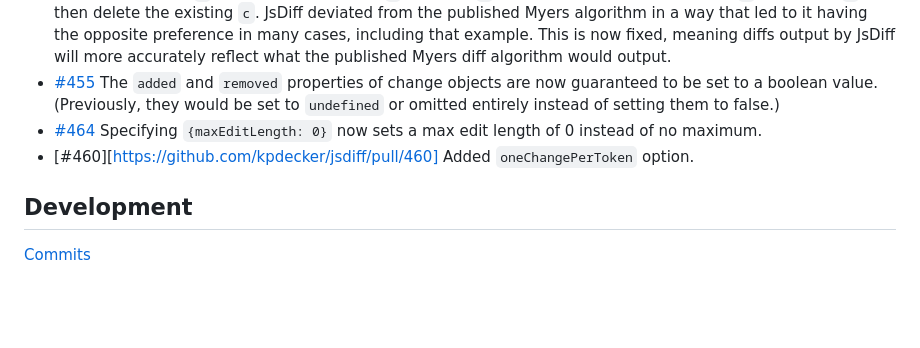
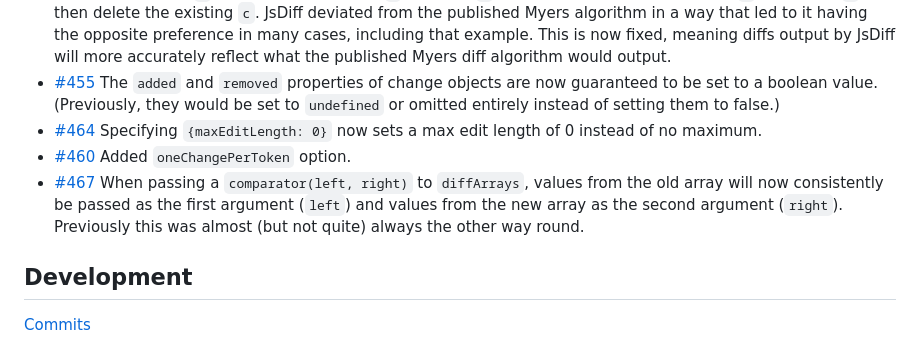
Before and after one commit to kpdecker/jsdiff, a Markdown page: release-notes.md, the part around the change. GitHub-like rendering; blank space fills up the shorter version.

Commit message:
Add release notes

```diff
--- a/release-notes.md
+++ b/release-notes.md
@@ -8,7 +8,8 @@
 - [#439](https://github.com/kpdecker/jsdiff/pull/439) Prefer diffs that order deletions before insertions. When faced with a choice between two diffs with an equal total edit distance, the Myers diff algorithm generally prefers one that does deletions before insertions rather than insertions before deletions. For instance, when diffing `abcd` against `acbd`, it will prefer a diff that says to delete the `b` and then insert a new `b` after the `c`, over a diff that says to insert a `c` before the `b` and then delete the existing `c`. JsDiff deviated from the published Myers algorithm in a way that led to it having the opposite preference in many cases, including that example. This is now fixed, meaning diffs output by JsDiff will more accurately reflect what the published Myers diff algorithm would output.
 - [#455](https://github.com/kpdecker/jsdiff/pull/455) The `added` and `removed` properties of change objects are now guaranteed to be set to a boolean value. (Previously, they would be set to `undefined` or omitted entirely instead of setting them to false.)
 - [#464](https://github.com/kpdecker/jsdiff/pull/464) Specifying `{maxEditLength: 0}` now sets a max edit length of 0 instead of no maximum.
-- [#460][https://github.com/kpdecker/jsdiff/pull/460] Added `oneChangePerToken` option.
+- [#460](https://github.com/kpdecker/jsdiff/pull/460) Added `oneChangePerToken` option.
+- [#467](https://github.com/kpdecker/jsdiff/pull/467) When passing a `comparator(left, right)` to `diffArrays`, values from the old array will now consistently be passed as the first argument (`left`) and values from the new array as the second argument (`right`). Previously this was almost (but not quite) always the other way round.
 
 ## Development
 
```
